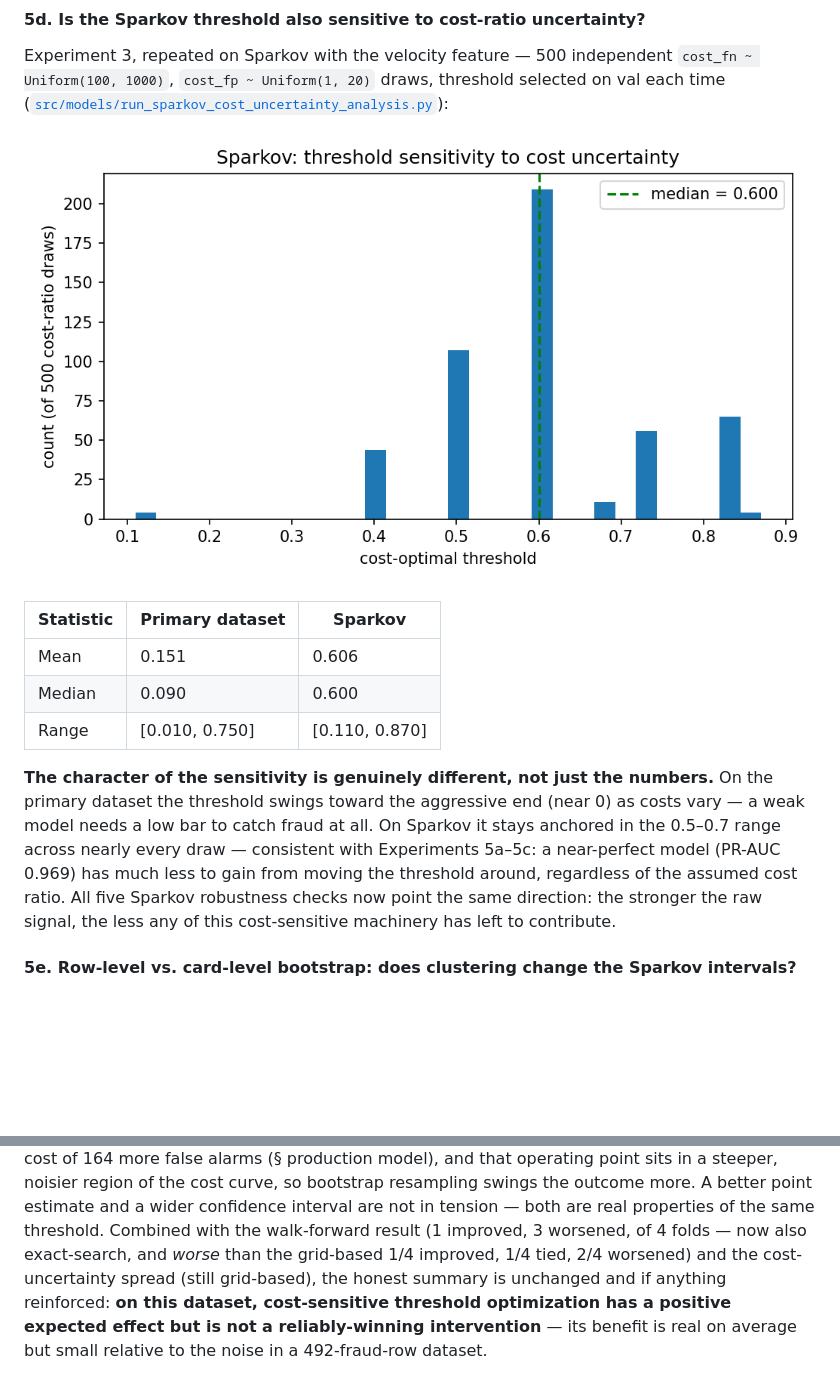
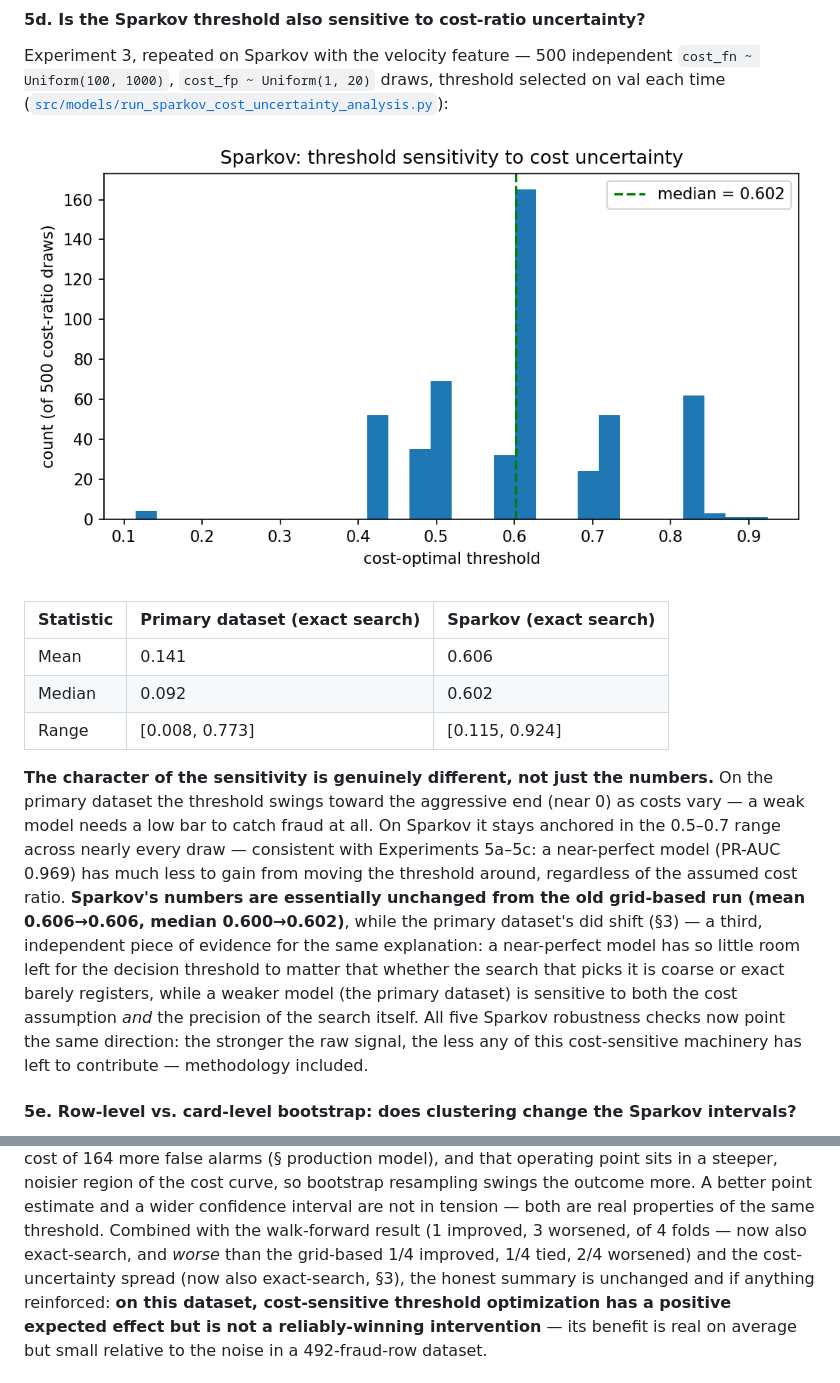
Before and after one commit to Charith-Reddy-Pareddy/Cost-Sensitive-Fraud-Detection-with-Threshold-Optimization, a Markdown page: RESEARCH_REPORT.md, 2 parts joined by grey strips. Drawn GitHub-style; pictures changed too: reports/figures/sparkov_cost_uncertainty_threshold_distribution.png; blank space fills up the shorter version.

```diff
--- a/RESEARCH_REPORT.md
+++ b/RESEARCH_REPORT.md
@@ -381,19 +392,25 @@ time ([`src/models/run_sparkov_cost_uncertainty_analysis.py`](src/models/run_spa
 
 ![Sparkov cost uncertainty threshold distribution](reports/figures/sparkov_cost_uncertainty_threshold_distribution.png)
 
-| Statistic | Primary dataset | Sparkov |
+| Statistic | Primary dataset (exact search) | Sparkov (exact search) |
 |---|---|---|
-| Mean | 0.151 | 0.606 |
-| Median | 0.090 | 0.600 |
-| Range | [0.010, 0.750] | [0.110, 0.870] |
+| Mean | 0.141 | 0.606 |
+| Median | 0.092 | 0.602 |
+| Range | [0.008, 0.773] | [0.115, 0.924] |
 
 **The character of the sensitivity is genuinely different, not just the numbers.** On the
 primary dataset the threshold swings toward the aggressive end (near 0) as costs vary — a weak
 model needs a low bar to catch fraud at all. On Sparkov it stays anchored in the 0.5–0.7 range
 across nearly every draw — consistent with Experiments 5a–5c: a near-perfect model (PR-AUC
 0.969) has much less to gain from moving the threshold around, regardless of the assumed cost
-ratio. All five Sparkov robustness checks now point the same direction: the stronger the raw
-signal, the less any of this cost-sensitive machinery has left to contribute.
+ratio. **Sparkov's numbers are essentially unchanged from the old grid-based run (mean 0.606→0.606,
+median 0.600→0.602)**, while the primary dataset's did shift (§3) — a third, independent piece of
+evidence for the same explanation: a near-perfect model has so little room left for the decision
+threshold to matter that whether the search that picks it is coarse or exact barely registers,
+while a weaker model (the primary dataset) is sensitive to both the cost assumption *and* the
+precision of the search itself. All five Sparkov robustness checks now point the same direction:
+the stronger the raw signal, the less any of this cost-sensitive machinery has left to
+contribute — methodology included.
 
 #### 5e. Row-level vs. card-level bootstrap: does clustering change the Sparkov intervals?
 
@@ -632,7 +649,7 @@ noisier region of the cost curve, so bootstrap resampling swings the outcome mor
 estimate and a wider confidence interval are not in tension — both are real properties of the
 same threshold. Combined with the walk-forward result (1 improved, 3 worsened, of 4 folds —
 now also exact-search, and *worse* than the grid-based 1/4 improved, 1/4 tied, 2/4 worsened) and
-the cost-uncertainty spread (still grid-based), the honest summary is unchanged and if anything
+the cost-uncertainty spread (now also exact-search, §3), the honest summary is unchanged and if anything
 reinforced: **on this dataset, cost-sensitive
 threshold optimization has a positive expected effect but is not a reliably-winning
 intervention** — its benefit is real on average but small relative to the noise in a
```
Also changed, not shown: other parts of RESEARCH_REPORT.md (+31 -16 lines), README.md (+11 -6 lines), reports/figures/cost_uncertainty_threshold_distribution.png.
